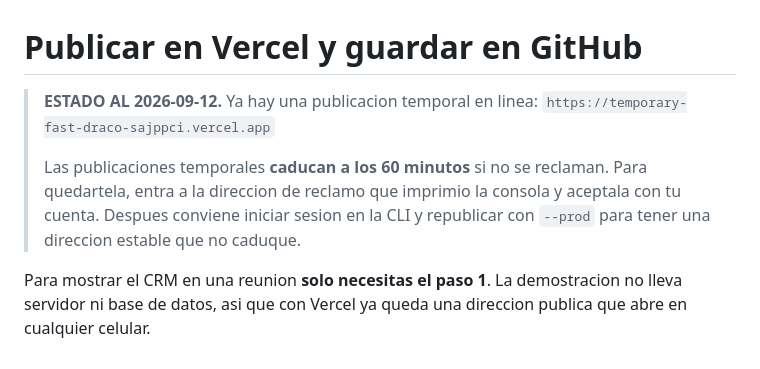
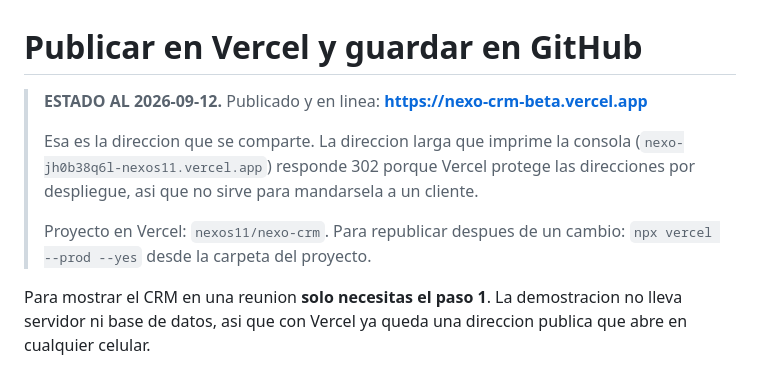
Before and after one commit to Ramsesinho/nexo-crm, a Markdown page: docs/PUBLICAR.md, the part around the change. GitHub-like rendering.

Commit message:
Apuntar la documentacion a la direccion de produccion
nexo-crm-beta.vercel.app es el alias publico. La direccion por
despliegue responde 302 porque Vercel la protege, asi que no sirve
para compartir con un cliente.

Co-Authored-By: Claude Opus 5 <noreply@anthropic.com>

```diff
--- a/docs/PUBLICAR.md
+++ b/docs/PUBLICAR.md
@@ -1,12 +1,15 @@
 # Publicar en Vercel y guardar en GitHub
 
-> **ESTADO AL 2026-09-12.** Ya hay una publicacion temporal en linea:
-> `https://temporary-fast-draco-sajppci.vercel.app`
+> **ESTADO AL 2026-09-12.** Publicado y en linea:
+> **https://nexo-crm-beta.vercel.app**
 >
-> Las publicaciones temporales **caducan a los 60 minutos** si no se reclaman.
-> Para quedartela, entra a la direccion de reclamo que imprimio la consola y
-> aceptala con tu cuenta. Despues conviene iniciar sesion en la CLI y republicar
-> con `--prod` para tener una direccion estable que no caduque.
+> Esa es la direccion que se comparte. La direccion larga que imprime la consola
+> (`nexo-jh0b38q6l-nexos11.vercel.app`) responde 302 porque Vercel protege las
+> direcciones por despliegue, asi que no sirve para mandarsela a un cliente.
+>
+> Proyecto en Vercel: `nexos11/nexo-crm`. Para republicar despues de un cambio:
+> `npx vercel --prod --yes` desde la carpeta del proyecto.
+
 
 Para mostrar el CRM en una reunion **solo necesitas el paso 1**. La demostracion
 no lleva servidor ni base de datos, asi que con Vercel ya queda una direccion
```
Also changed, not shown: README.md (+1 -1 lines).
